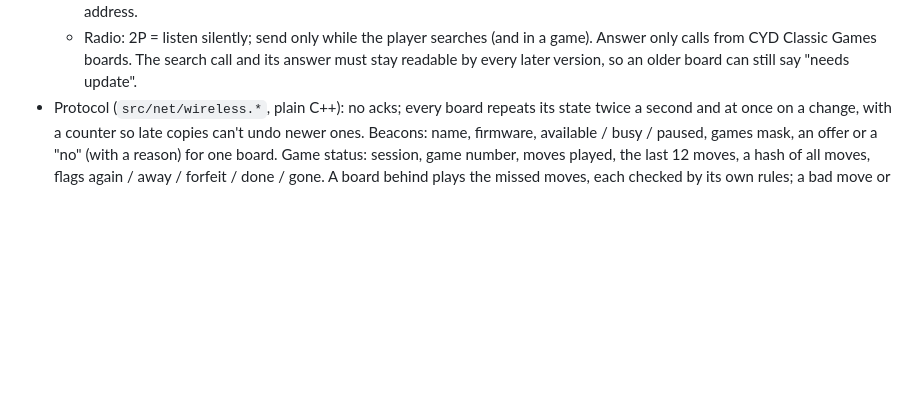
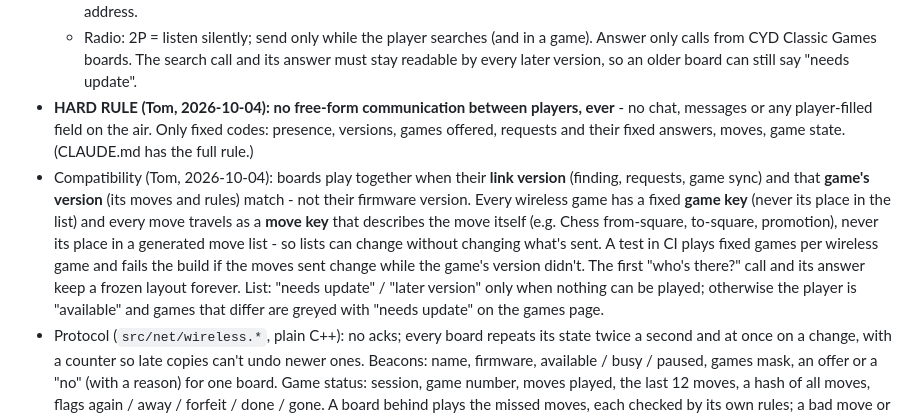
Before and after one commit to tomtombombadil/CYD-Classic-Games, a Markdown page: docs/SPEC.md, the part around the change. Drawn GitHub-style; blank space fills up the shorter version.

```diff
--- a/docs/SPEC.md
+++ b/docs/SPEC.md
@@ -225,6 +225,23 @@ Chinese checkers, Dots and Boxes (thin tap targets).
     in a game). Answer only calls from CYD Classic Games boards. The search
     call and its answer must stay readable by every later version, so an
     older board can still say "needs update".
+- **HARD RULE (Tom, 2026-10-04): no free-form communication between
+  players, ever** - no chat, messages or any player-filled field on the
+  air. Only fixed codes: presence, versions, games offered, requests and
+  their fixed answers, moves, game state. (CLAUDE.md has the full rule.)
+- Compatibility (Tom, 2026-10-04): boards play together when their
+  **link version** (finding, requests, game sync) and that **game's
+  version** (its moves and rules) match - not their firmware version.
+  Every wireless game has a fixed **game key** (never its place in the
+  list) and every move travels as a **move key** that describes the move
+  itself (e.g. Chess from-square, to-square, promotion), never its place in
+  a generated move list - so lists can change without changing what's
+  sent. A test in CI plays fixed games per wireless game and fails the
+  build if the moves sent change while the game's version didn't. The
+  first "who's there?" call and its answer keep a frozen layout forever.
+  List: "needs update" / "later version" only when nothing can be played;
+  otherwise the player is "available" and games that differ are greyed
+  with "needs update" on the games page.
 - Protocol (`src/net/wireless.*`, plain C++): no acks; every board repeats
   its state twice a second and at once on a change, with a counter so late
   copies can't undo newer ones. Beacons: name, firmware, available / busy
```
Also changed, not shown: CLAUDE.md (+13 -0 lines).
